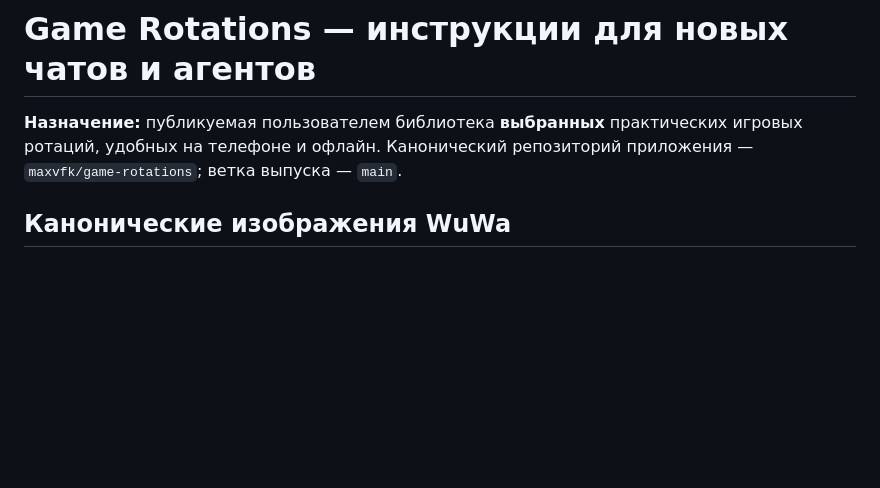
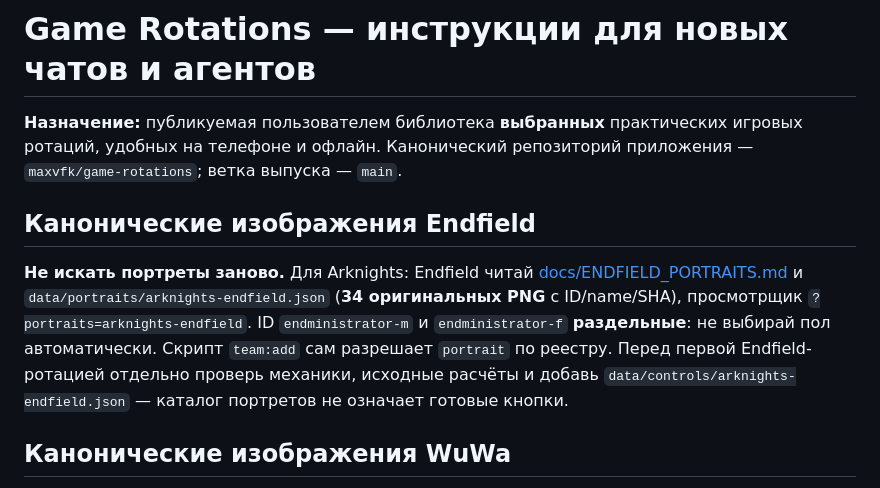
Before and after one commit to maxvfk/game-rotations, a Markdown page: AGENTS.md, the part around the change. GitHub-like rendering; blank space fills up the shorter version.

Commit message:
docs(endfield): route future contributors through original-ID PNG catalog

```diff
--- a/AGENTS.md
+++ b/AGENTS.md
@@ -1,6 +1,10 @@
 # Game Rotations — инструкции для новых чатов и агентов
 
 **Назначение:** публикуемая пользователем библиотека **выбранных** практических игровых ротаций, удобных на телефоне и офлайн. Канонический репозиторий приложения — `maxvfk/game-rotations`; ветка выпуска — `main`.
+
+## Канонические изображения Endfield
+
+**Не искать портреты заново.** Для Arknights: Endfield читай [docs/ENDFIELD_PORTRAITS.md](docs/ENDFIELD_PORTRAITS.md) и `data/portraits/arknights-endfield.json` (**34 оригинальных PNG** с ID/name/SHA), просмотрщик `?portraits=arknights-endfield`. ID `endministrator-m` и `endministrator-f` **раздельные**: не выбирай пол автоматически. Скрипт `team:add` сам разрешает `portrait` по реестру. Перед первой Endfield-ротацией отдельно проверь механики, исходные расчёты и добавь `data/controls/arknights-endfield.json` — каталог портретов не означает готовые кнопки.
 
 ## Канонические изображения WuWa
 
```
